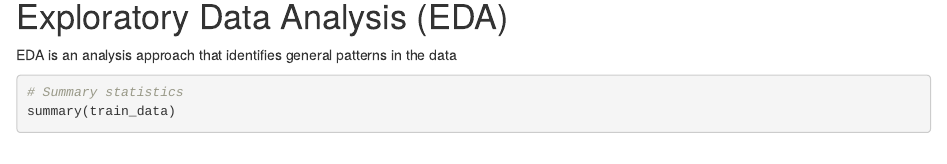
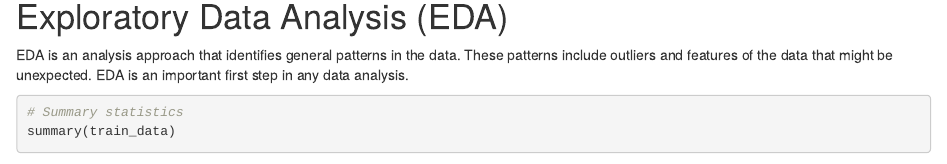
Before and after one commit to florencelourdes/MAT434, an R Markdown document (CA.Rmd): the page in a window 1100 px wide, from 2260 px down. Rendered offline with R 4.5, knitr and Pandoc, with nearby package versions; some code elsewhere in the file could not run offline.

Commit message:
Updatded CA

````diff
--- a/CA.Rmd
+++ b/CA.Rmd
@@ -62,7 +62,7 @@ train_folds <- vfold_cv(train_data, v = 10)
 ```
 
 # Exploratory Data Analysis (EDA)
-EDA is an analysis approach that identifies general patterns in the data
+EDA is an analysis approach that identifies general patterns in the data. These patterns include outliers and features of the data that might be unexpected. EDA is an important first step in any data analysis.
 ```{r}
 # Summary statistics
 summary(train_data)
````
